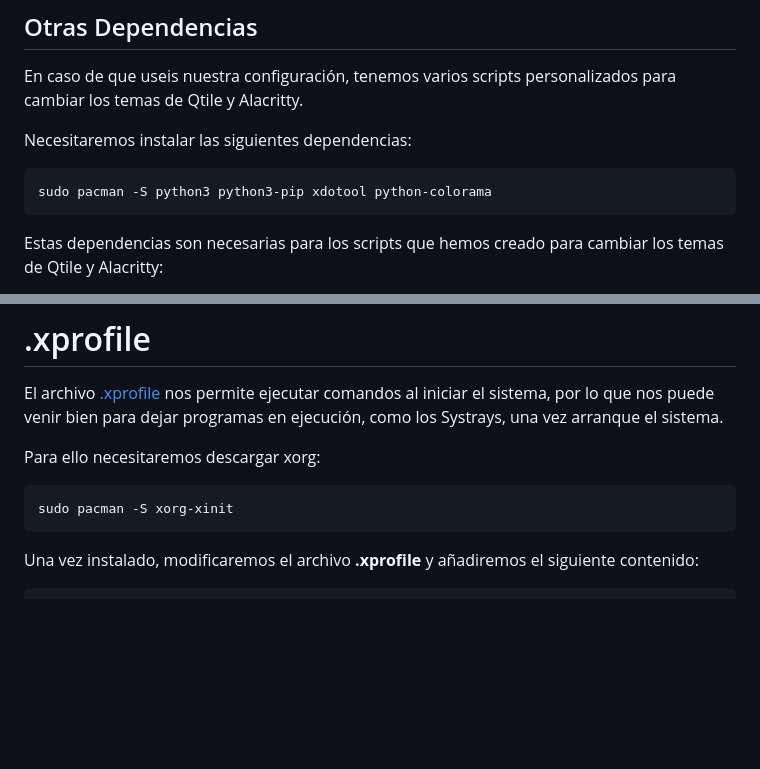
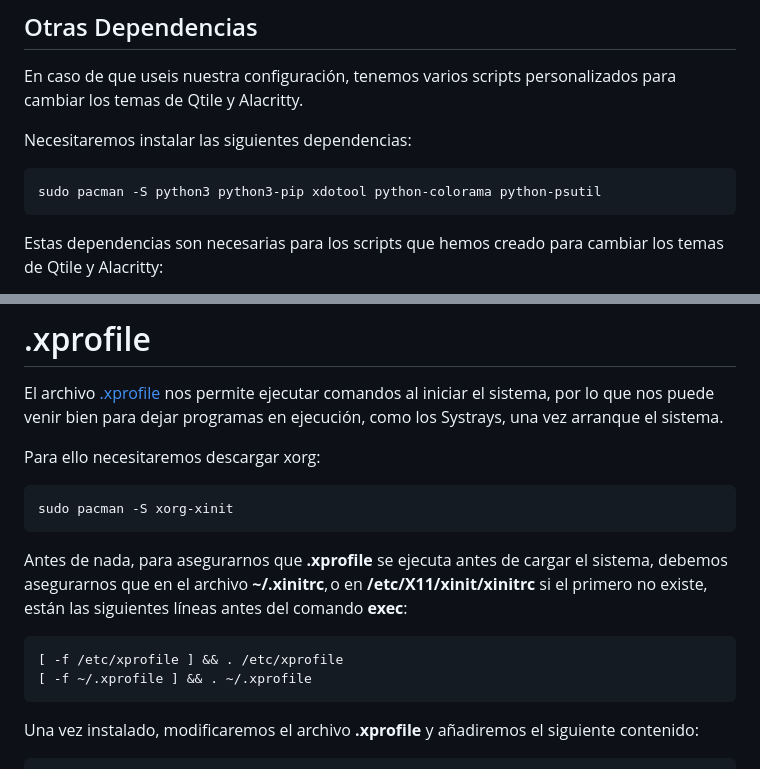
Before and after one commit to MarioCuenca22/M12_ClusterAlmacenamiento, a Markdown page: Clúster de Almacenamiento - Arch Linux/README.md, 2 parts joined by grey strips. Drawn GitHub-style; blank space fills up the shorter version.

Commit message:
Update README.md on Arch Linux
Added missing packages and missing information

````diff
--- a/Clúster de Almacenamiento - Arch Linux/README.md
+++ b/Clúster de Almacenamiento - Arch Linux/README.md
@@ -421,7 +421,7 @@ En caso de que useis nuestra configuración, tenemos varios scripts personalizad
 Necesitaremos instalar las siguientes dependencias:
 
 ```bash
-sudo pacman -S python3 python3-pip xdotool python-colorama
+sudo pacman -S python3 python3-pip xdotool python-colorama python-psutil
 ```
 
 Estas dependencias son necesarias para los scripts que hemos creado para cambiar los temas de Qtile y Alacritty:
@@ -562,6 +562,13 @@ Para ello necesitaremos descargar xorg:
 sudo pacman -S xorg-xinit
 ```
 
+Antes de nada, para asegurarnos que **.xprofile** se ejecuta antes de cargar el sistema, debemos asegurarnos que en el archivo **~/.xinitrc**, o en **/etc/X11/xinit/xinitrc** si el primero no existe, están las siguientes líneas antes del comando **exec**:
+
+```bash
+[ -f /etc/xprofile ] && . /etc/xprofile
+[ -f ~/.xprofile ] && . ~/.xprofile
+```
+
 Una vez instalado, modificaremos el archivo **.xprofile** y añadiremos el siguiente contenido:
 
 ```bash
````
Also changed, not shown: other parts of Clúster de Almacenamiento - Arch Linux/README.md (+1 -0 lines).
